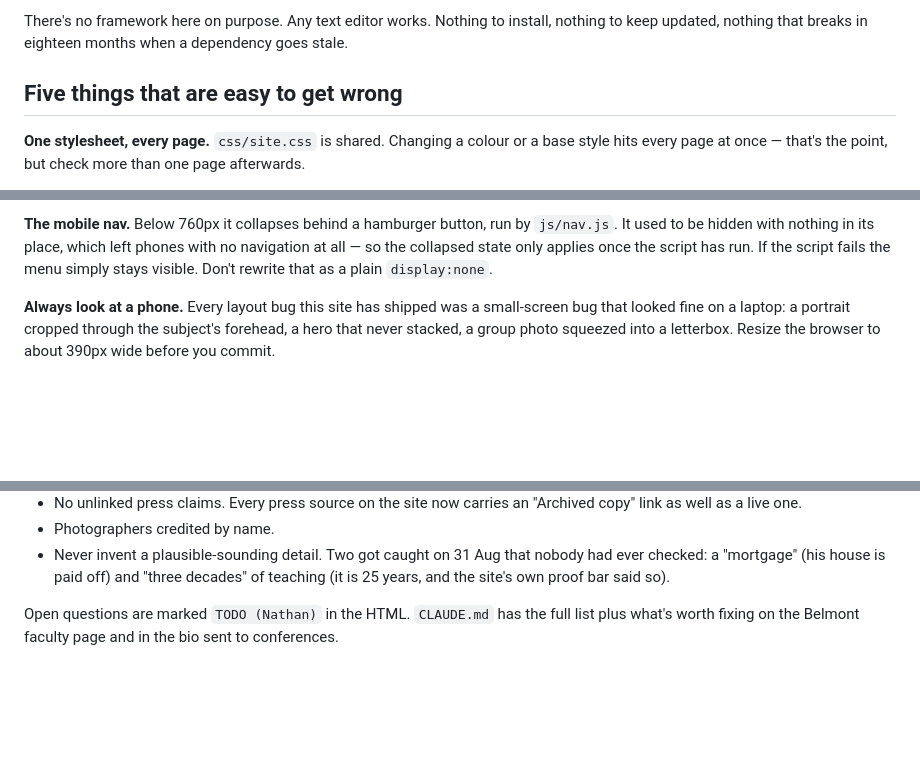
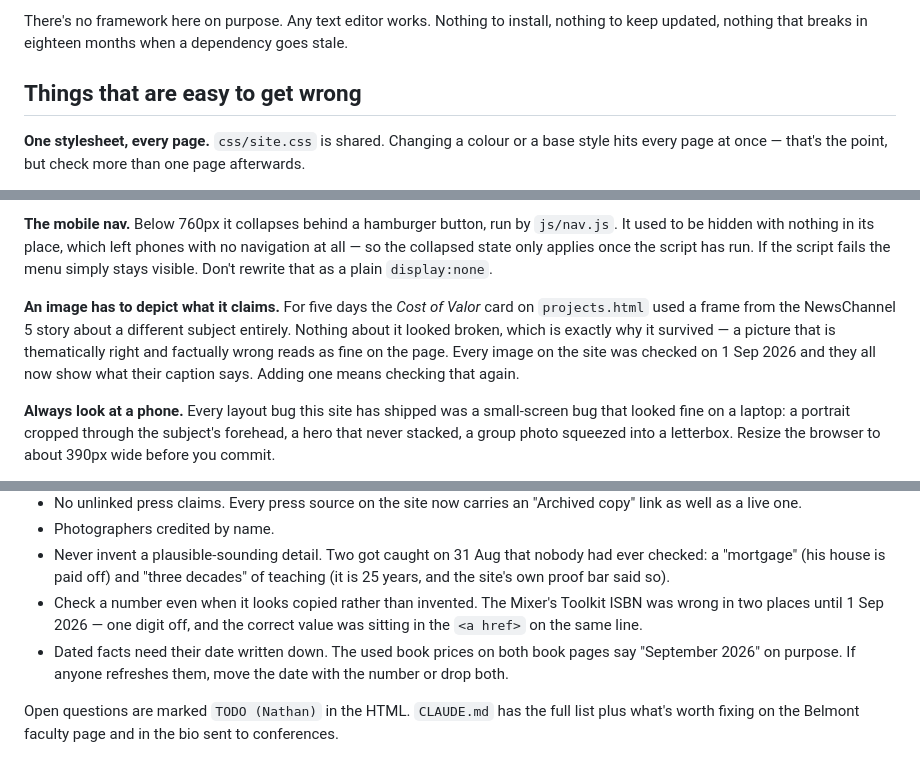
Before and after one commit to nathaneadam-del/nathaneadam-site, a Markdown page: README.md, 3 parts joined by grey strips. GitHub-like rendering; blank space fills up the shorter version.

```diff
--- a/README.md
+++ b/README.md
@@ -40,7 +40,7 @@ There's no framework here on purpose. Any text editor works. Nothing to install,
 nothing to keep updated, nothing that breaks in eighteen months when a dependency
 goes stale.
 
-## Five things that are easy to get wrong
+## Things that are easy to get wrong
 
 **One stylesheet, every page.** `css/site.css` is shared. Changing a colour or a
 base style hits every page at once — that's the point, but check more than one
@@ -62,6 +62,13 @@ after adding photos, since a ragged pair isn't always obvious on a wide screen.
 with no navigation at all — so the collapsed state only applies once the script
 has run. If the script fails the menu simply stays visible. Don't rewrite that as
 a plain `display:none`.
+
+**An image has to depict what it claims.** For five days the *Cost of Valor*
+card on `projects.html` used a frame from the NewsChannel 5 story about a
+different subject entirely. Nothing about it looked broken, which is exactly why
+it survived — a picture that is thematically right and factually wrong reads as
+fine on the page. Every image on the site was checked on 1 Sep 2026 and they all
+now show what their caption says. Adding one means checking that again.
 
 **Always look at a phone.** Every layout bug this site has shipped was a
 small-screen bug that looked fine on a laptop: a portrait cropped through the
@@ -132,6 +139,12 @@ Written down because they were expensive to work out.
 - Never invent a plausible-sounding detail. Two got caught on 31 Aug that
   nobody had ever checked: a "mortgage" (his house is paid off) and "three
   decades" of teaching (it is 25 years, and the site's own proof bar said so).
+- Check a number even when it looks copied rather than invented. The Mixer's
+  Toolkit ISBN was wrong in two places until 1 Sep 2026 — one digit off, and
+  the correct value was sitting in the `<a href>` on the same line.
+- Dated facts need their date written down. The used book prices on both book
+  pages say "September 2026" on purpose. If anyone refreshes them, move the date
+  with the number or drop both.
 
 Open questions are marked `TODO (Nathan)` in the HTML. `CLAUDE.md` has the full
 list plus what's worth fixing on the Belmont faculty page and in the bio sent to
```
Also changed, not shown: CLAUDE.md (+49 -29 lines), images/README.md (+1 -1 lines).
